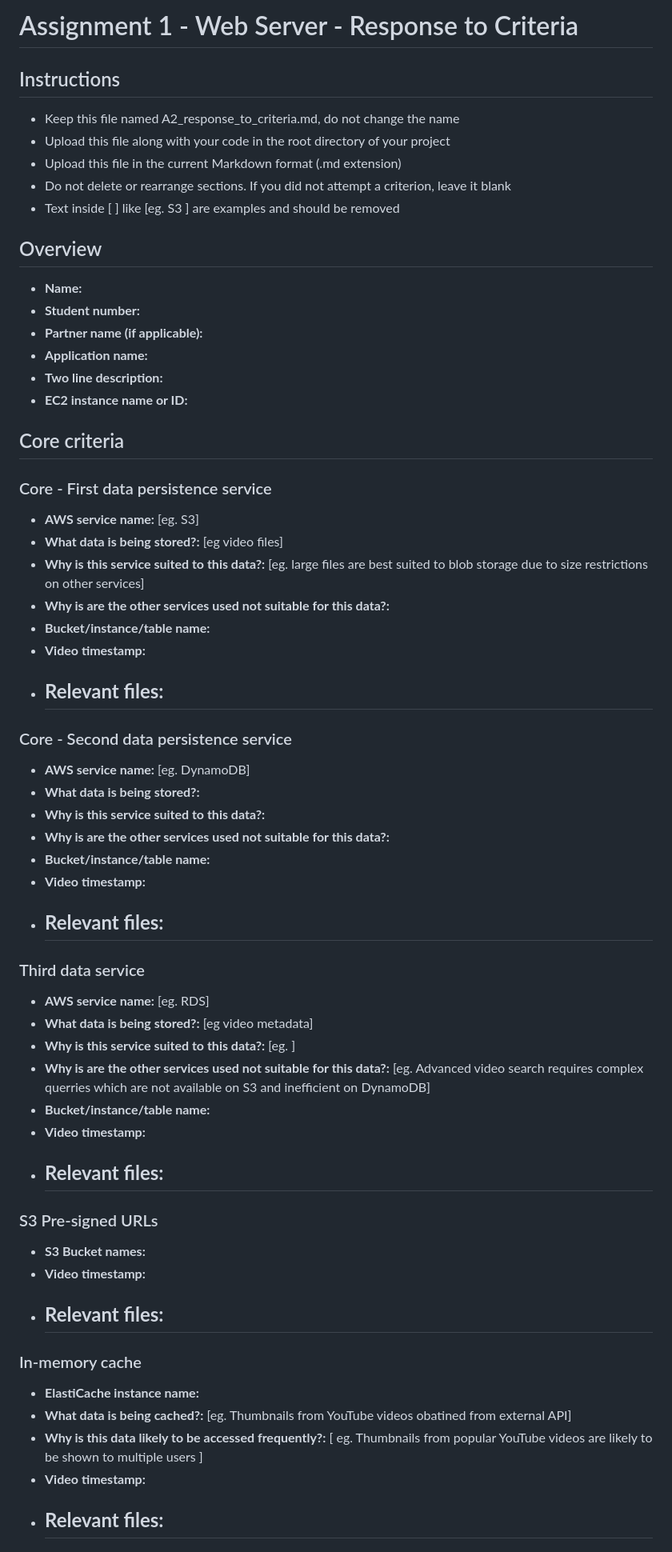
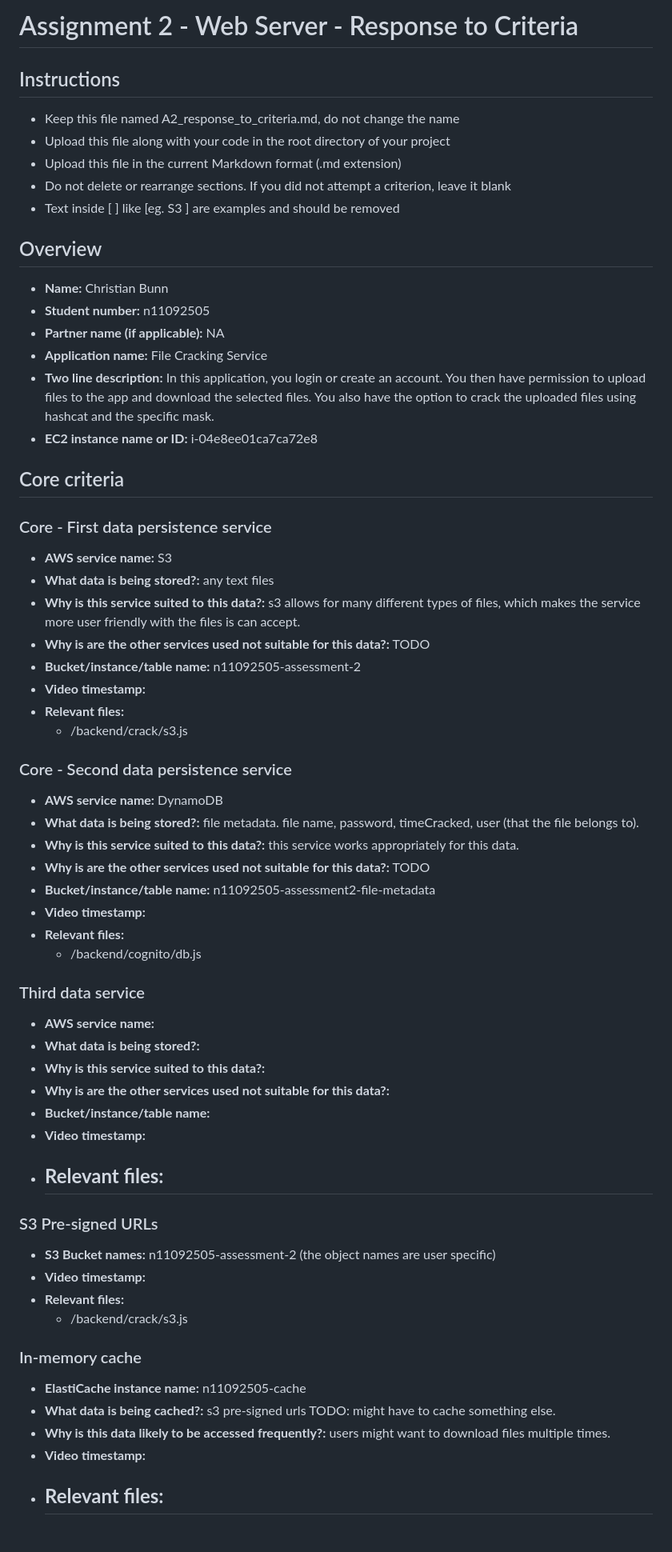
Before and after one commit to christian-bunn/crack-api, a Markdown page: A2_response_to_criteria.md, the part around the change printed below. Shown: that part at 80% size. Rendered like a GitHub page.

Commit message:
added some information to the response_criteria

```diff
--- a/A2_response_to_criteria.md
+++ b/A2_response_to_criteria.md
@@ -1,4 +1,4 @@
-Assignment 1 - Web Server - Response to Criteria
+Assignment 2 - Web Server - Response to Criteria
 ================================================
 
 Instructions
@@ -13,30 +13,42 @@ Instructions
 Overview
 ------------------------------------------------
 
-- **Name:**
-- **Student number:**
-- **Partner name (if applicable):**
-- **Application name:**
-- **Two line description:**
-- **EC2 instance name or ID:**
+- **Name:** Christian Bunn
+- **Student number:** n11092505
+- **Partner name (if applicable):** NA
+- **Application name:** File Cracking Service
+- **Two line description:**  In this application, you login or create an account. You then have permission to upload files to the app and download the selected files.
+                             You also have the option to crack the uploaded files using hashcat and the specific mask.
+- **EC2 instance name or ID:** i-04e8ee01ca7ca72e8
 
 Core criteria
 ------------------------------------------------
 
 ### Core - First data persistence service
 
-- **AWS service name:**  [eg. S3]
-- **What data is being stored?:** [eg video files]
-- **Why is this service suited to this data?:** [eg. large files are best suited to blob storage due to size restrictions on other services]
-- **Why is are the other services used not suitable for this data?:**
-- **Bucket/instance/table name:**
+- **AWS service name:**  S3
+- **What data is being stored?:** any text files
+- **Why is this service suited to this data?:** s3 allows for many different types of files, which makes the service more user friendly with the files is can accept.
+- **Why is are the other services used not suitable for this data?:** TODO
+- **Bucket/instance/table name:** n11092505-assessment-2
 - **Video timestamp:**
 - **Relevant files:**
-    -
+    - /backend/crack/s3.js
 
 ### Core - Second data persistence service
 
-- **AWS service name:**  [eg. DynamoDB]
+- **AWS service name:** DynamoDB
+- **What data is being stored?:** file metadata. file name, password, timeCracked, user (that the file belongs to).
+- **Why is this service suited to this data?:** this service works appropriately for this data.
+- **Why is are the other services used not suitable for this data?:** TODO
+- **Bucket/instance/table name:** n11092505-assessment2-file-metadata
+- **Video timestamp:**
+- **Relevant files:**
+    - /backend/cognito/db.js
+
+### Third data service
+
+- **AWS service name:**
 - **What data is being stored?:**
 - **Why is this service suited to this data?:**
 - **Why is are the other services used not suitable for this data?:**
@@ -45,29 +57,18 @@ Core criteria
 - **Relevant files:**
     -
 
-### Third data service
+### S3 Pre-signed URLs
 
-- **AWS service name:**  [eg. RDS]
-- **What data is being stored?:** [eg video metadata]
-- **Why is this service suited to this data?:** [eg. ]
-- **Why is are the other services used not suitable for this data?:** [eg. Advanced video search requires complex querries which are not available on S3 and inefficient on DynamoDB]
-- **Bucket/instance/table name:**
+- **S3 Bucket names:** n11092505-assessment-2 (the object names are user specific)
 - **Video timestamp:**
 - **Relevant files:**
-    -
-
-### S3 Pre-signed URLs
-
-- **S3 Bucket names:**
-- **Video timestamp:**
-- **Relevant files:**
-    -
+    - /backend/crack/s3.js
 
 ### In-memory cache
 
-- **ElastiCache instance name:**
-- **What data is being cached?:** [eg. Thumbnails from YouTube videos obatined from external API]
-- **Why is this data likely to be accessed frequently?:** [ eg. Thumbnails from popular YouTube videos are likely to be shown to multiple users ]
+- **ElastiCache instance name:** n11092505-cache
+- **What data is being cached?:** s3 pre-signed urls TODO: might have to cache something else.
+- **Why is this data likely to be accessed frequently?:** users might want to download files multiple times.
 - **Video timestamp:**
 - **Relevant files:**
     -
```
Also changed, not shown: other parts of A2_response_to_criteria.md (+18 -12 lines).
